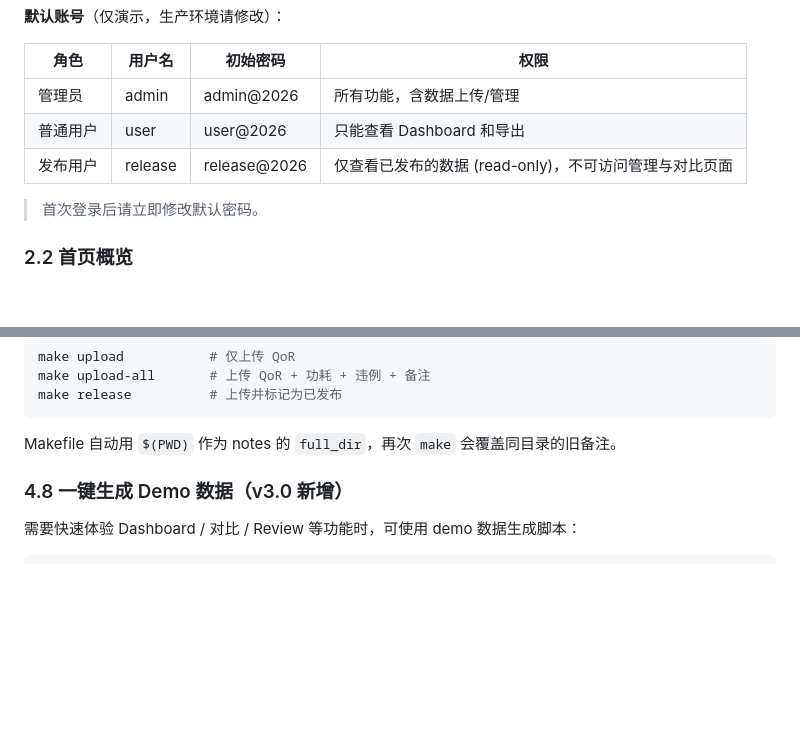
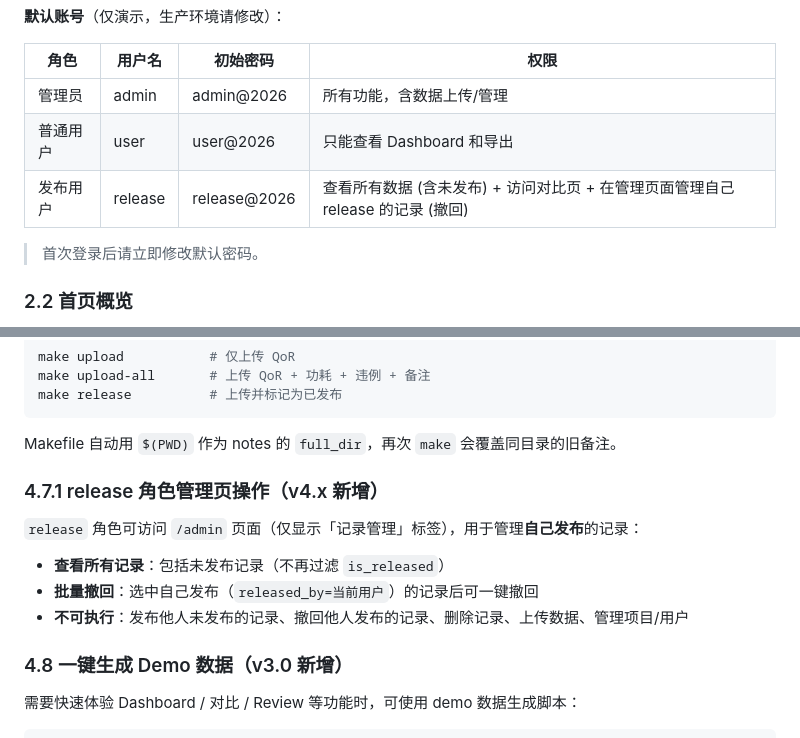
Before and after one commit to jameskuo3176/trae, a Markdown page: docs/user_guide.md, 2 parts joined by grey strips. GitHub-like rendering; blank space fills up the shorter version.

````diff
--- a/docs/user_guide.md
+++ b/docs/user_guide.md
@@ -22,7 +22,7 @@ QoR Recorder 是一款面向 IC 设计团队的综合质量数据管理系统。
 | ---- | ----- | -------- | ------------------ |
 | 管理员  | admin | admin@2026 | 所有功能，含数据上传/管理      |
 | 普通用户 | user  | user@2026  | 只能查看 Dashboard 和导出 |
-| 发布用户 | release | release@2026 | 仅查看已发布的数据 (read-only)，不可访问管理与对比页面 |
+| 发布用户 | release | release@2026 | 查看所有数据 (含未发布) + 访问对比页 + 在管理页面管理自己 release 的记录 (撤回) |
 
 > 首次登录后请立即修改默认密码。
 
@@ -229,6 +229,14 @@ make release          # 上传并标记为已发布
 ```
 
 Makefile 自动用 `$(PWD)` 作为 notes 的 `full_dir`，再次 `make` 会覆盖同目录的旧备注。
+
+### 4.7.1 release 角色管理页操作（v4.x 新增）
+
+`release` 角色可访问 `/admin` 页面（仅显示「记录管理」标签），用于管理**自己发布**的记录：
+
+- **查看所有记录**：包括未发布记录（不再过滤 `is_released`）
+- **批量撤回**：选中自己发布（`released_by=当前用户`）的记录后可一键撤回
+- **不可执行**：发布他人未发布的记录、撤回他人发布的记录、删除记录、上传数据、管理项目/用户
 
 ### 4.8 一键生成 Demo 数据（v3.0 新增）
 
````
Also changed, not shown: docs/DATA_FORMAT.md (+1 -1 lines), docs/developer_guide.md (+2 -2 lines).
